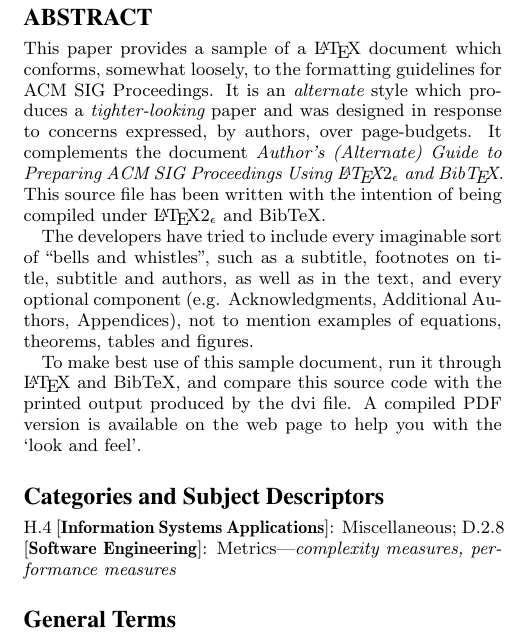
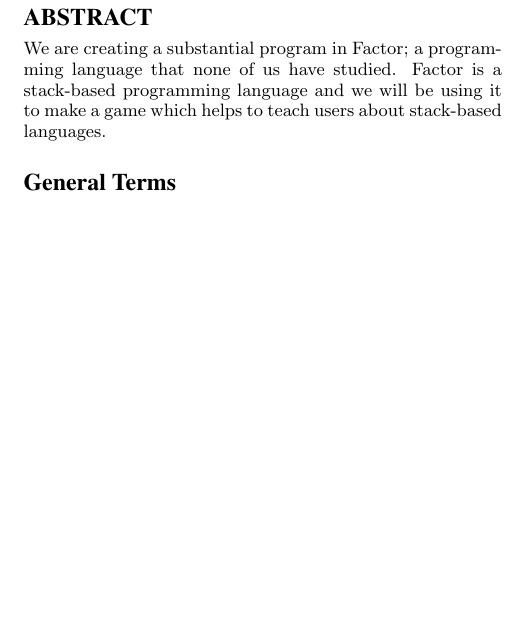
Before and after one commit to reggiegg/CPSC311Project, a LaTeX paper (project-proposal.tex): part of one column of page 1 of 4, cut so that both start at the same text, the shorter picture padded with empty space. Compiled offline with pdfLaTeX.

Commit message:
Added abstract & terms

```diff
--- a/project-proposal.tex
+++ b/project-proposal.tex
@@ -144,34 +144,13 @@ Graham St-Laurent\\
 
 \maketitle
 \begin{abstract}
-This paper provides a sample of a \LaTeX\ document which conforms,
-somewhat loosely, to the formatting guidelines for
-ACM SIG Proceedings. It is an {\em alternate} style which produces
-a {\em tighter-looking} paper and was designed in response to
-concerns expressed, by authors, over page-budgets.
-It complements the document \textit{Author's (Alternate) Guide to
-Preparing ACM SIG Proceedings Using \LaTeX$2_\epsilon$\ and Bib\TeX}.
-This source file has been written with the intention of being
-compiled under \LaTeX$2_\epsilon$\ and BibTeX.
-
-The developers have tried to include every imaginable sort
-of ``bells and whistles", such as a subtitle, footnotes on
-title, subtitle and authors, as well as in the text, and
-every optional component (e.g. Acknowledgments, Additional
-Authors, Appendices), not to mention examples of
-equations, theorems, tables and figures.
-
-To make best use of this sample document, run it through \LaTeX\
-and BibTeX, and compare this source code with the printed
-output produced by the dvi file. A compiled PDF version
-is available on the web page to help you with the
-`look and feel'.
+We are creating a substantial program in Factor; a programming language that none of us have studied. Factor is a stack-based programming language and we will be using it to make a game which helps to teach users about stack-based languages.
 \end{abstract}
 
-% A category with the (minimum) three required fields
-\category{H.4}{Information Systems Applications}{Miscellaneous}
-%A category including the fourth, optional field follows...
-\category{D.2.8}{Software Engineering}{Metrics}[complexity measures, performance measures]
+% % A category with the (minimum) three required fields
+% \category{H.4}{Information Systems Applications}{Miscellaneous}
+% %A category including the fourth, optional field follows...
+% \category{D.2.8}{Software Engineering}{Metrics}[complexity measures, performance measures]
 
-\terms{Theory}
+\terms{Education}
 
```
Also changed, not shown: project-proposal.tex (2 more changed lines), 1 other file.
